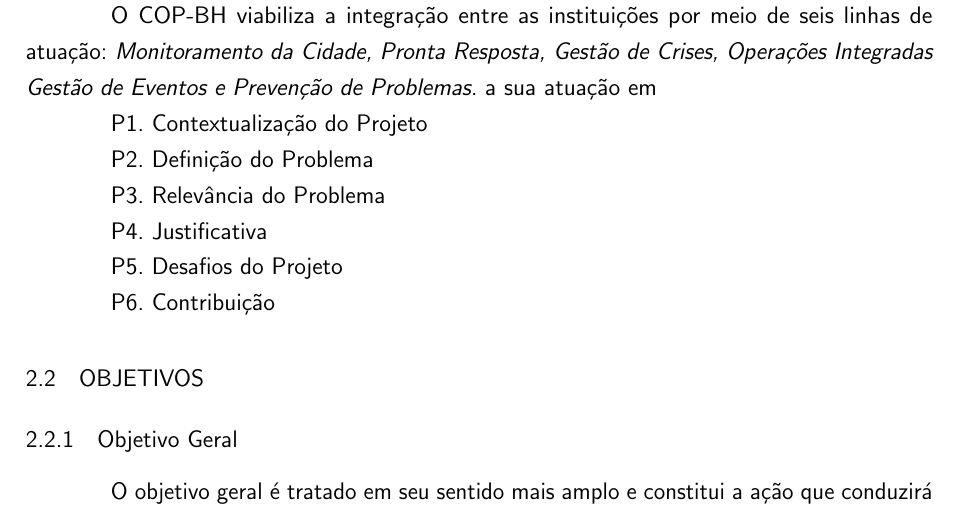
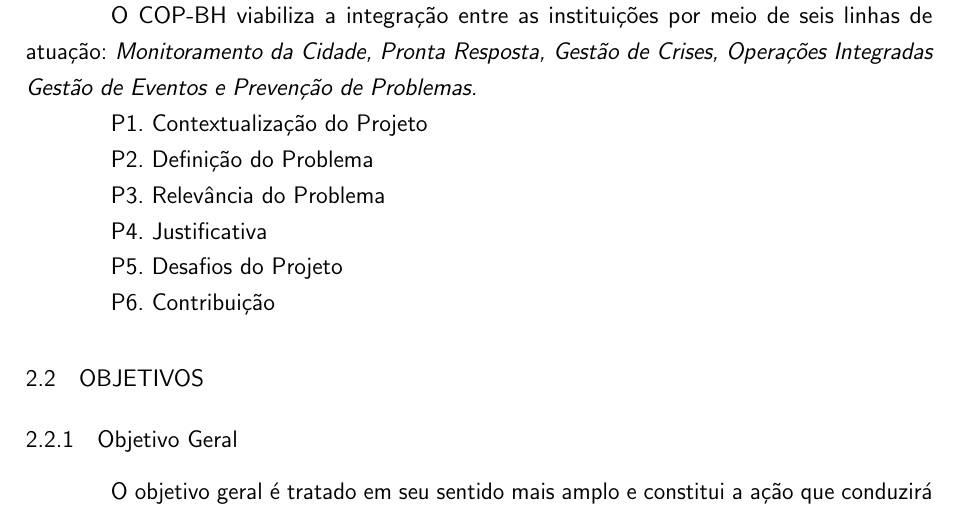
Before and after one commit to danieliasantos/tcc, a LaTeX thesis (proposta_tcc/utfpr-proposta-tcc.tex, which reads proposta_tcc/estrutura/textuais/descricao-da-proposta.tex): part of page 6 of 13, cut so that both start at the same text. Compiled offline with pdfLaTeX.

Commit message:
Descrição da proposta em construção

```diff
--- a/proposta_tcc/estrutura/textuais/descricao-da-proposta.tex
+++ b/proposta_tcc/estrutura/textuais/descricao-da-proposta.tex
@@ -11,9 +11,7 @@ O Centro Integrado de Operações da Prefeitura de Belo Horizonte (COP-BH), é a
 
 Pode ser classificado, segundo a Carta Brasileira para Cidades Inteligentes, como um ``Centro de Gestão Integrada - GCI'', sendo este um ambiente estratégico que busca melhorar a eficiência e eficácia da prestação de serviços públicos ao aprimorar a proteção social e governança pública \cite{CartaCidades}.
 
-O COP-BH viabiliza a integração entre as instituições por meio de seis linhas de atuação: \textit{Monitoramento da Cidade, Pronta Resposta, Gestão de Crises, Operações Integradas Gestão de Eventos e Prevenção de Problemas.} a sua atuação em
-
-
+O COP-BH viabiliza a integração entre as instituições por meio de seis linhas de atuação: \textit{Monitoramento da Cidade, Pronta Resposta, Gestão de Crises, Operações Integradas Gestão de Eventos e Prevenção de Problemas.}
 
 
 P1. Contextualização do Projeto
```
